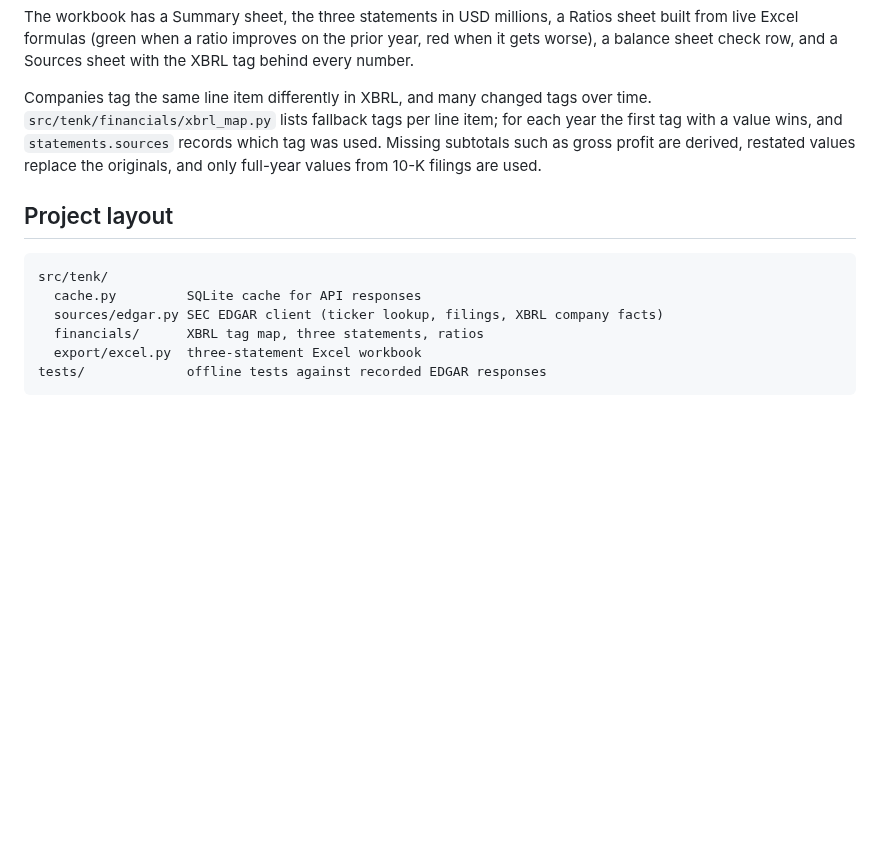
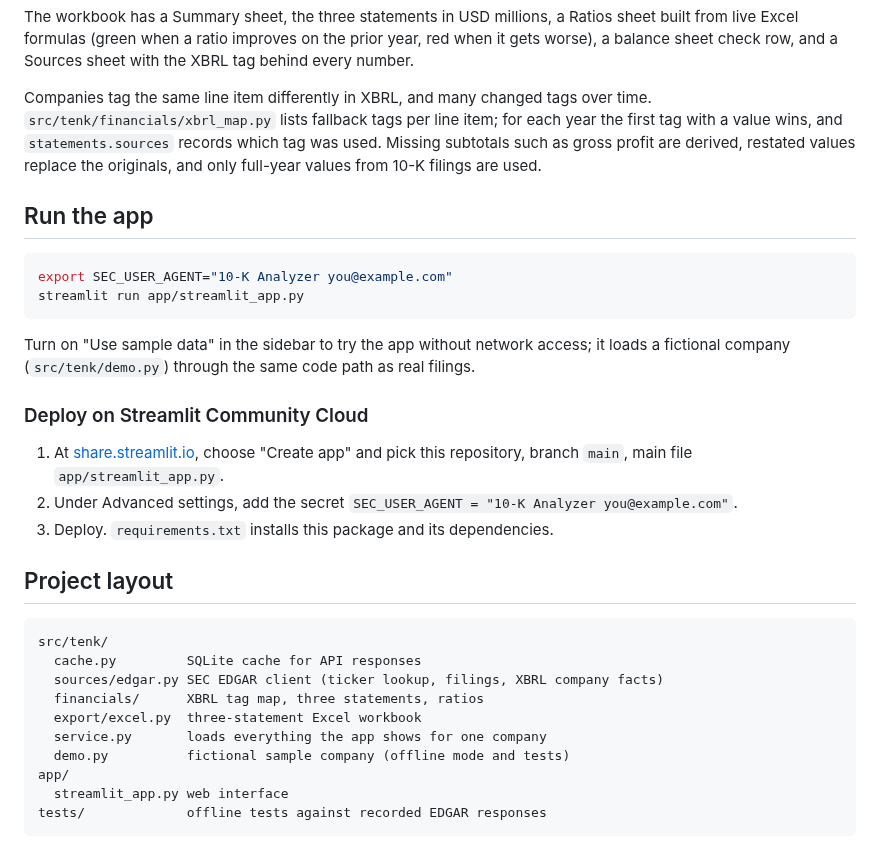
Before and after one commit to anayevadil/10-K-Analysis, a Markdown page: README.md, the part around one of its changes. GitHub-like rendering; blank space fills up the shorter version.

````diff
--- a/README.md
+++ b/README.md
@@ -59,6 +61,23 @@ first tag with a value wins, and `statements.sources` records which tag was used
 Missing subtotals such as gross profit are derived, restated values replace the originals,
 and only full-year values from 10-K filings are used.
 
+## Run the app
+
+```bash
+export SEC_USER_AGENT="10-K Analyzer you@example.com"
+streamlit run app/streamlit_app.py
+```
+
+Turn on "Use sample data" in the sidebar to try the app without network access; it loads
+a fictional company (`src/tenk/demo.py`) through the same code path as real filings.
+
+### Deploy on Streamlit Community Cloud
+
+1. At [share.streamlit.io](https://share.streamlit.io), choose "Create app" and pick this
+   repository, branch `main`, main file `app/streamlit_app.py`.
+2. Under Advanced settings, add the secret `SEC_USER_AGENT = "10-K Analyzer you@example.com"`.
+3. Deploy. `requirements.txt` installs this package and its dependencies.
+
 ## Project layout
 
 ```
@@ -67,5 +86,9 @@ src/tenk/
   sources/edgar.py SEC EDGAR client (ticker lookup, filings, XBRL company facts)
   financials/      XBRL tag map, three statements, ratios
   export/excel.py  three-statement Excel workbook
+  service.py       loads everything the app shows for one company
+  demo.py          fictional sample company (offline mode and tests)
+app/
+  streamlit_app.py web interface
 tests/             offline tests against recorded EDGAR responses
 ```
````
Also changed, not shown: other parts of README.md (+3 -1 lines), docs/app-sample-mode.png (added), 9 other files.
